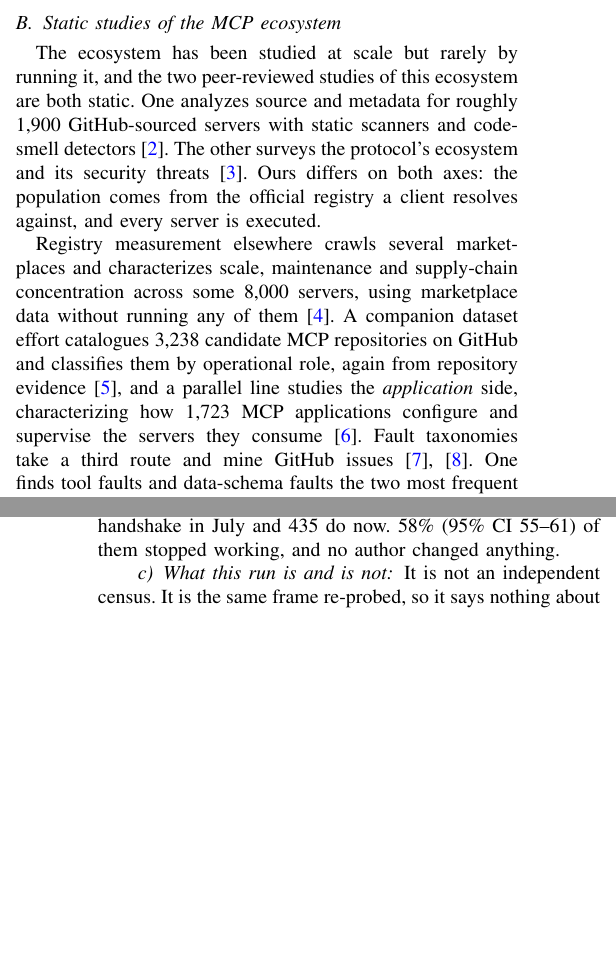
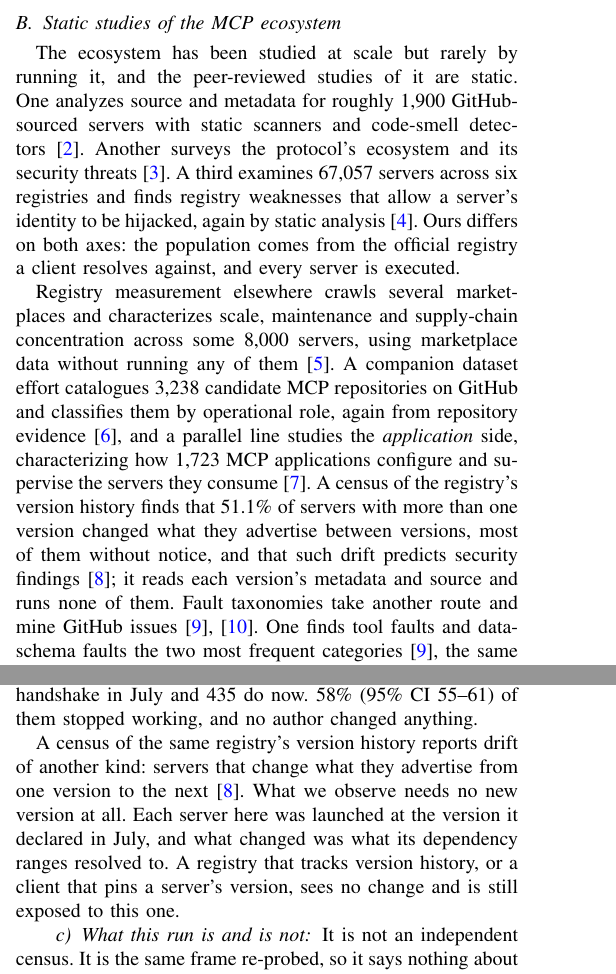
Before and after one commit to Ahmad-Faraj/mcp-conformance, a LaTeX paper (paper/main.tex, which reads paper/sections/related.tex, paper/sections/rerun.tex): two parts of the columns of pages 2 and 9 of 14, joined at a grey line, cut so that both start at the same text, the shorter picture padded with empty space. Compiled offline with pdfLaTeX.

Commit message:
Two uncited papers, one of which changes a claim
Li and Gao, accepted at DSN 2026, analyse 67,057 servers across six registries
statically. With it the peer-reviewed studies of this ecosystem number three, not
two, and the related-work sentence said two.

Kraishan's census of the registry's version history finds half of multi-version
servers change what they advertise between versions, mostly without notice. It is
the closest work to the September re-run and the sharpest contrast with it: that
drift needs a new version, and ours needs none. Every server we lost was launched
at the version it declared in July. A registry that tracks version history, or a
client that pins a server's version, sees no change and is still exposed.

Co-Authored-By: Claude Opus 5.5 <noreply@anthropic.com>

```diff
--- a/paper/sections/related.tex
+++ b/paper/sections/related.tex
@@ -9,11 +9,13 @@ specification is versioned by date, and servers may negotiate down to a version
 support.
 
 \subsection{Static studies of the MCP ecosystem}
-The ecosystem has been studied at scale but rarely by running it, and the two
-peer-reviewed studies of this ecosystem are both static. One analyzes source
-and metadata for roughly 1,900 GitHub-sourced servers with static scanners and
-code-smell detectors~\cite{mcpfirstglance}. The other surveys the protocol's
-ecosystem and its security threats~\cite{mcplandscape}. Ours differs on both axes: the
+The ecosystem has been studied at scale but rarely by running it, and the
+peer-reviewed studies of it are static. One analyzes source and metadata for roughly
+1,900 GitHub-sourced servers with static scanners and code-smell
+detectors~\cite{mcpfirstglance}. Another surveys the protocol's ecosystem and its
+security threats~\cite{mcplandscape}. A third examines 67,057 servers across six
+registries and finds registry weaknesses that allow a server's identity to be
+hijacked, again by static analysis~\cite{mcpfirstlooksecurity}. Ours differs on both axes: the
 population comes from the official registry a client resolves against, and every
 server is executed.
 
@@ -23,8 +25,12 @@ marketplace data without running any of them~\cite{mcpcrawler}. A companion data
 effort catalogues 3,238 candidate MCP
 repositories on GitHub and classifies them by operational role, again from repository evidence~\cite{mcpgithubdataset}, and a parallel line studies
 the \emph{application} side, characterizing how 1,723 MCP applications configure and
-supervise the servers they consume~\cite{mcpapps}. Fault taxonomies take a third
-route and mine GitHub issues~\cite{runtimefaults,realfaults}. One finds tool faults
+supervise the servers they consume~\cite{mcpapps}. A census of the registry's version
+history finds that 51.1\% of servers with more than one version changed what they
+advertise between versions, most of them without notice, and that such drift
+predicts security findings~\cite{mcpsilentdrift}; it reads each version's metadata and
+source and runs none of them. Fault taxonomies take another route and mine GitHub
+issues~\cite{runtimefaults,realfaults}. One finds tool faults
 and data-schema faults the two most frequent categories~\cite{runtimefaults}, the same two areas our harness tests. None of this
 work executes a server.
 
--- a/paper/sections/rerun.tex
+++ b/paper/sections/rerun.tex
@@ -50,6 +50,13 @@ Restricting attention to the servers this could affect, \NPySDKWas{} PyPI server
 attributed to a Python MCP SDK completed a handshake in July and \NPySDKNow{} do now.
 \PySDKLostCI{} of them stopped working, and no author changed anything.
 
+A census of the same registry's version history reports drift of another
+kind: servers that change what they advertise from one version to the
+next~\cite{mcpsilentdrift}. What we observe needs no new version at all. Each
+server here was launched at the version it declared in July, and what changed was
+what its dependency ranges resolved to. A registry that tracks version history, or a
+client that pins a server's version, sees no change and is still exposed to this one.
+
 \paragraph{What this run is and is not}
 It is not an independent census. It is the same frame re-probed, so it says nothing
 about servers published after July, and the \NGained{} recoveries are not a sample of
```
Also changed, not shown: paper/refs.bib (+14 -0 lines), paper/emse/main.pdf, paper/main.pdf.
